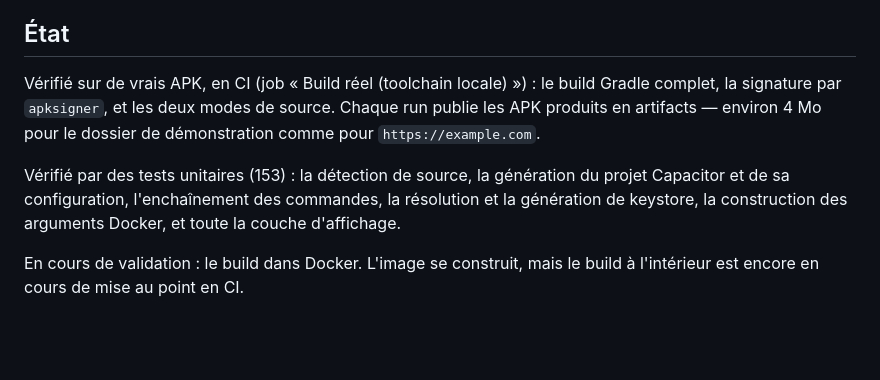
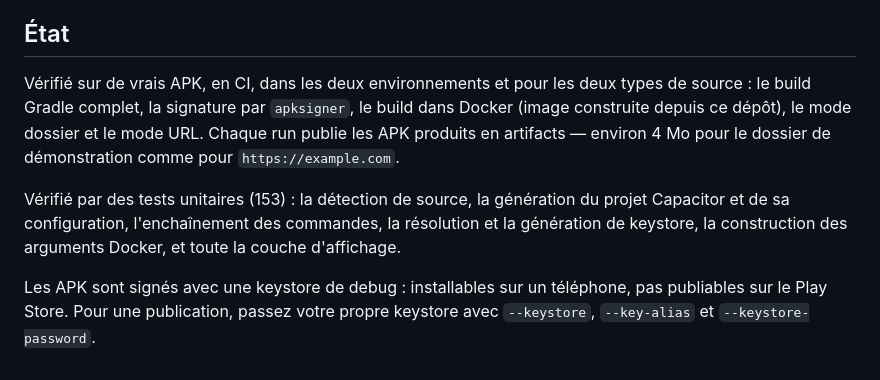
Before and after one commit to Ghantard/winator, a Markdown page: html2apk/README.md, the part around the change. Drawn GitHub-style; blank space fills up the shorter version.

Commit message:
Record that Docker builds are verified too
Run 4 is green end to end: the Docker job built and signed an APK inside the
image, so the README's last caveat no longer holds. Say instead what the
debug keystore does and does not allow.

Co-Authored-By: Claude Opus 5 <noreply@anthropic.com>
Claude-Session: https://claude.ai/code/session_01KkNeDuzBPYq5jUhDeMTrBa

```diff
--- a/html2apk/README.md
+++ b/html2apk/README.md
@@ -113,8 +113,9 @@ installer localement.
 
 ## État
 
-Vérifié sur de vrais APK, en CI (job « Build réel (toolchain locale) ») : le build Gradle
-complet, la signature par `apksigner`, et les deux modes de source. Chaque run publie les APK
+Vérifié sur de vrais APK, en CI, dans les deux environnements et pour les deux types de
+source : le build Gradle complet, la signature par `apksigner`, le build dans Docker (image
+construite depuis ce dépôt), le mode dossier et le mode URL. Chaque run publie les APK
 produits en artifacts — environ 4 Mo pour le dossier de démonstration comme pour
 `https://example.com`.
 
@@ -122,5 +123,6 @@ Vérifié par des tests unitaires (153) : la détection de source, la générati
 Capacitor et de sa configuration, l'enchaînement des commandes, la résolution et la génération
 de keystore, la construction des arguments Docker, et toute la couche d'affichage.
 
-En cours de validation : le build dans Docker. L'image se construit, mais le build à
-l'intérieur est encore en cours de mise au point en CI.
+Les APK sont signés avec une keystore de debug : installables sur un téléphone, pas
+publiables sur le Play Store. Pour une publication, passez votre propre keystore avec
+`--keystore`, `--key-alias` et `--keystore-password`.
```
